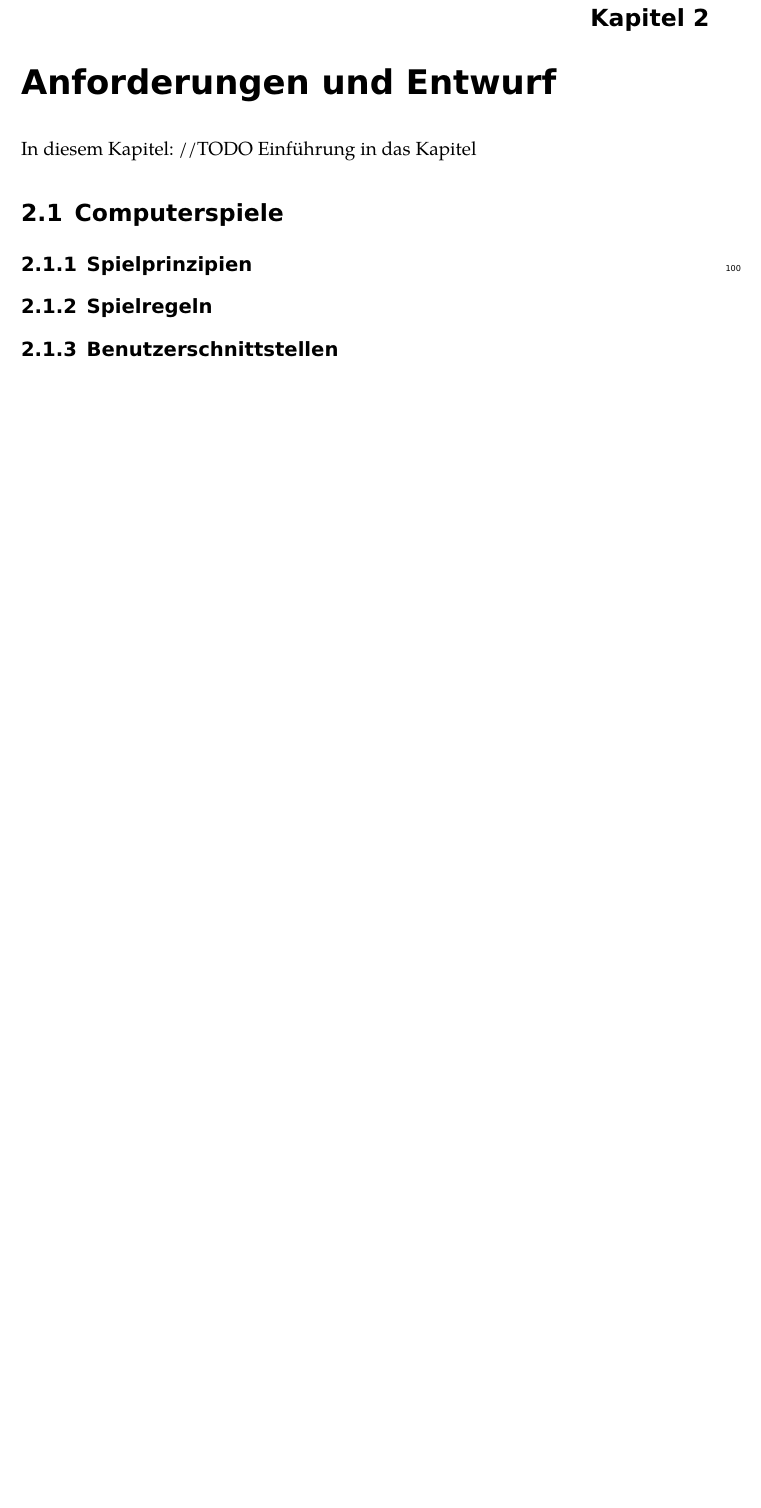
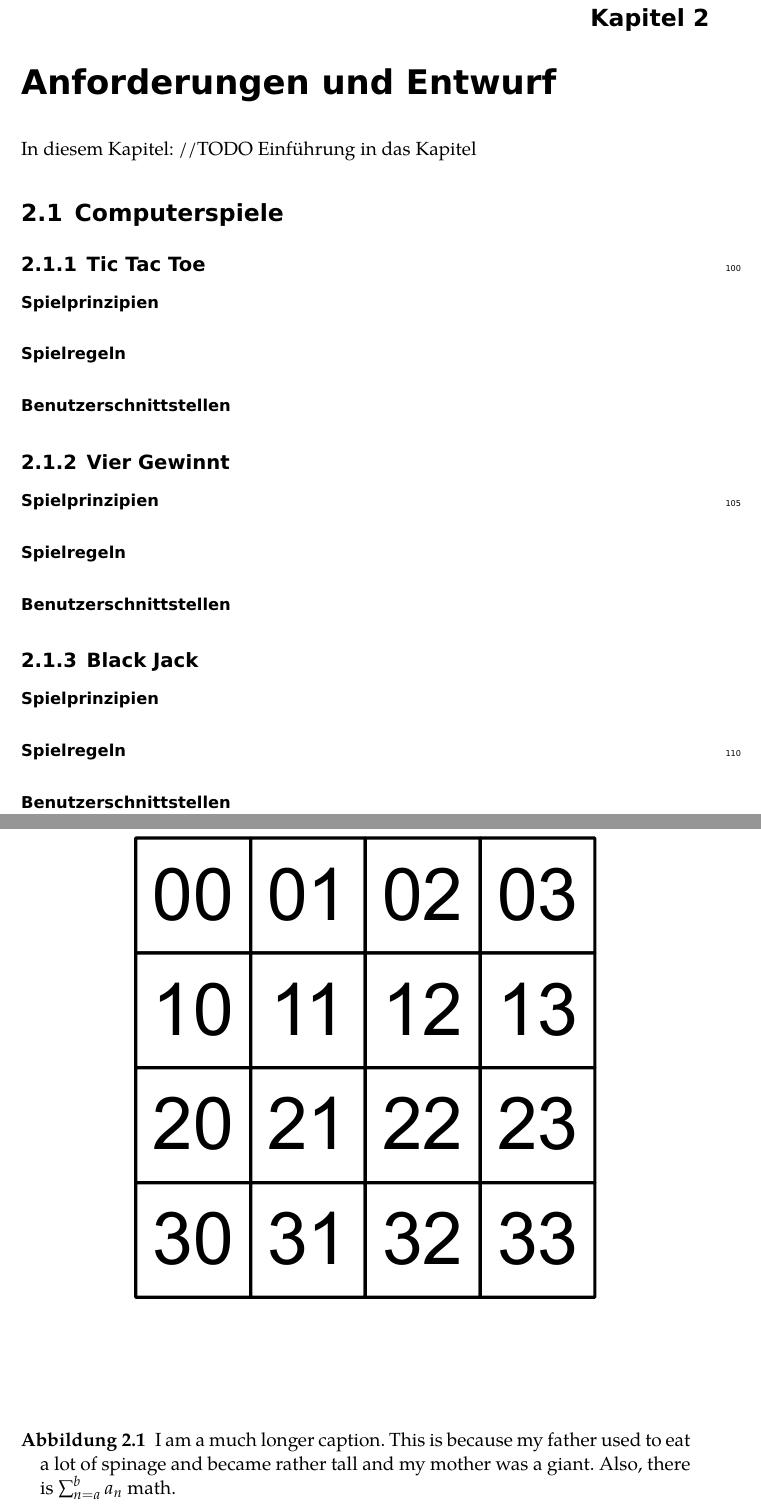
Before and after one commit to blackicetee/LATEX, a LaTeX book (BachelorarbeitLernverhaltenVonLernverfahren/bachelorarbeit_lernverfahren.tex, which reads BachelorarbeitLernverhaltenVonLernverfahren/inhalt/anforderungen_und_entwurf.tex): part of page 7 of 19 before the commit and two parts of pages 7 and 8 of 21 after it, the two joined at a grey line, cut so that both start at the same text, the shorter picture padded with empty space. Compiled offline with pdfLaTeX.

Commit message:
I created a 4x4 matrix drawing for the game

```diff
--- a/BachelorarbeitLernverhaltenVonLernverfahren/inhalt/anforderungen_und_entwurf.tex
+++ b/BachelorarbeitLernverhaltenVonLernverfahren/inhalt/anforderungen_und_entwurf.tex
@@ -6,12 +6,30 @@ In diesem Kapitel: //TODO Einführung in das Kapitel
 \section{Computerspiele}
 \label{sec:computerspiele}
 
-\subsection{Spielprinzipien}
+\subsection{Tic Tac Toe}
+\paragraph{Spielprinzipien}
 
-\subsection{Spielregeln}
+\paragraph{Spielregeln}
 
-\subsection{Benutzerschnittstellen}
+\paragraph{Benutzerschnittstellen}
+\begin{figure}[htbp]
+  \centering
+  \includegraphics[width=\textwidth]{inhalt/abbildungen/vier_mal_vier_matrix.pdf}
+  \caption{I am a much longer caption. This is because my father used to
+    eat a lot of spinage and became rather tall and my mother was a
+    giant. Also, there is $\sum^b_{n=a} a_n$ math.}
+  \label{fig:4x4matrix}
+\end{figure}
 
+\subsection{Vier Gewinnt}
+\paragraph{Spielprinzipien}
+\paragraph{Spielregeln}
+\paragraph{Benutzerschnittstellen}
+
+\subsection{Black Jack}
+\paragraph{Spielprinzipien}
+\paragraph{Spielregeln}
+\paragraph{Benutzerschnittstellen}
 
 
 
```
Also changed, not shown: BachelorarbeitLernverhaltenVonLernverfahren/bachelorarbeit_lernverfahren.pdf, BachelorarbeitLernverhaltenVonLernverfahren/inhalt/abbildungen/vier_mal_vier_matrix.pdf (added), 7 other files.
